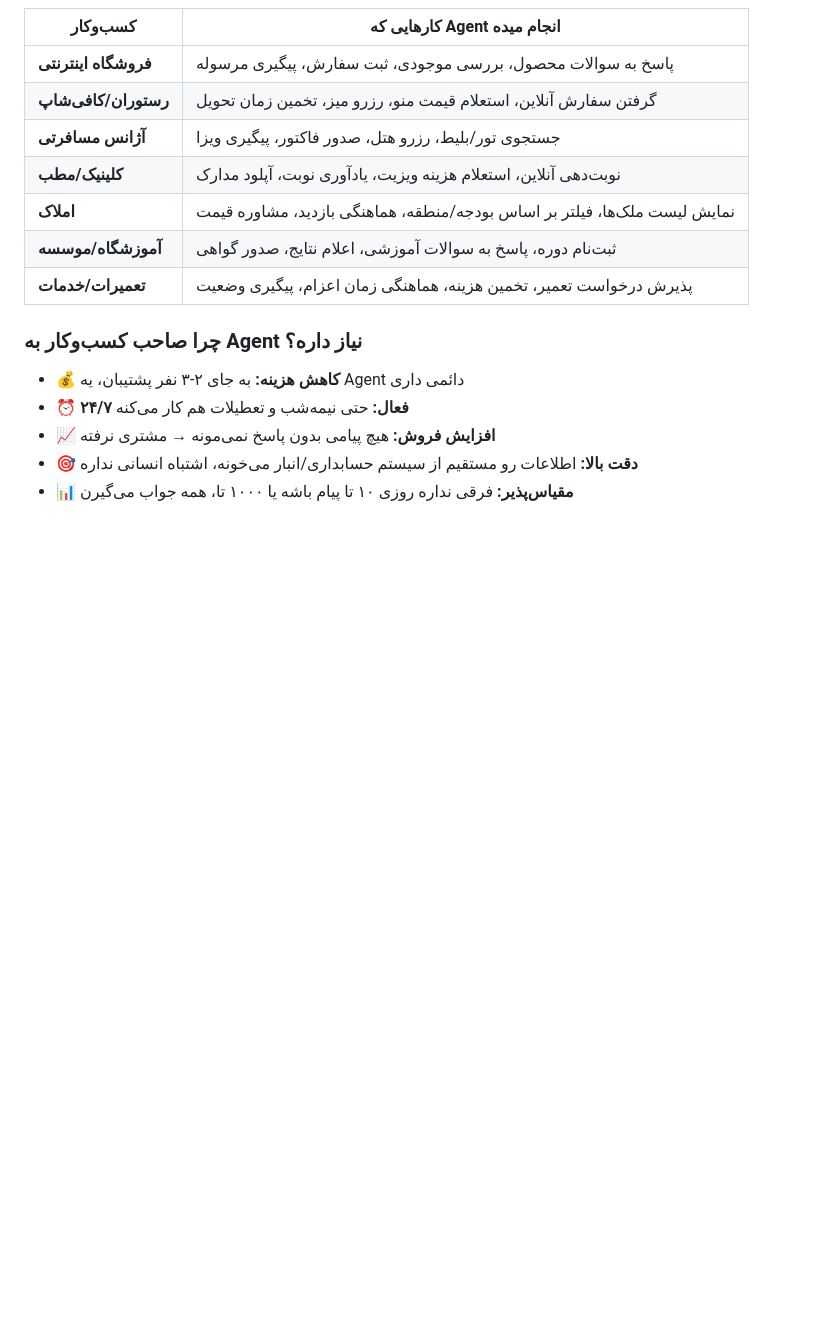
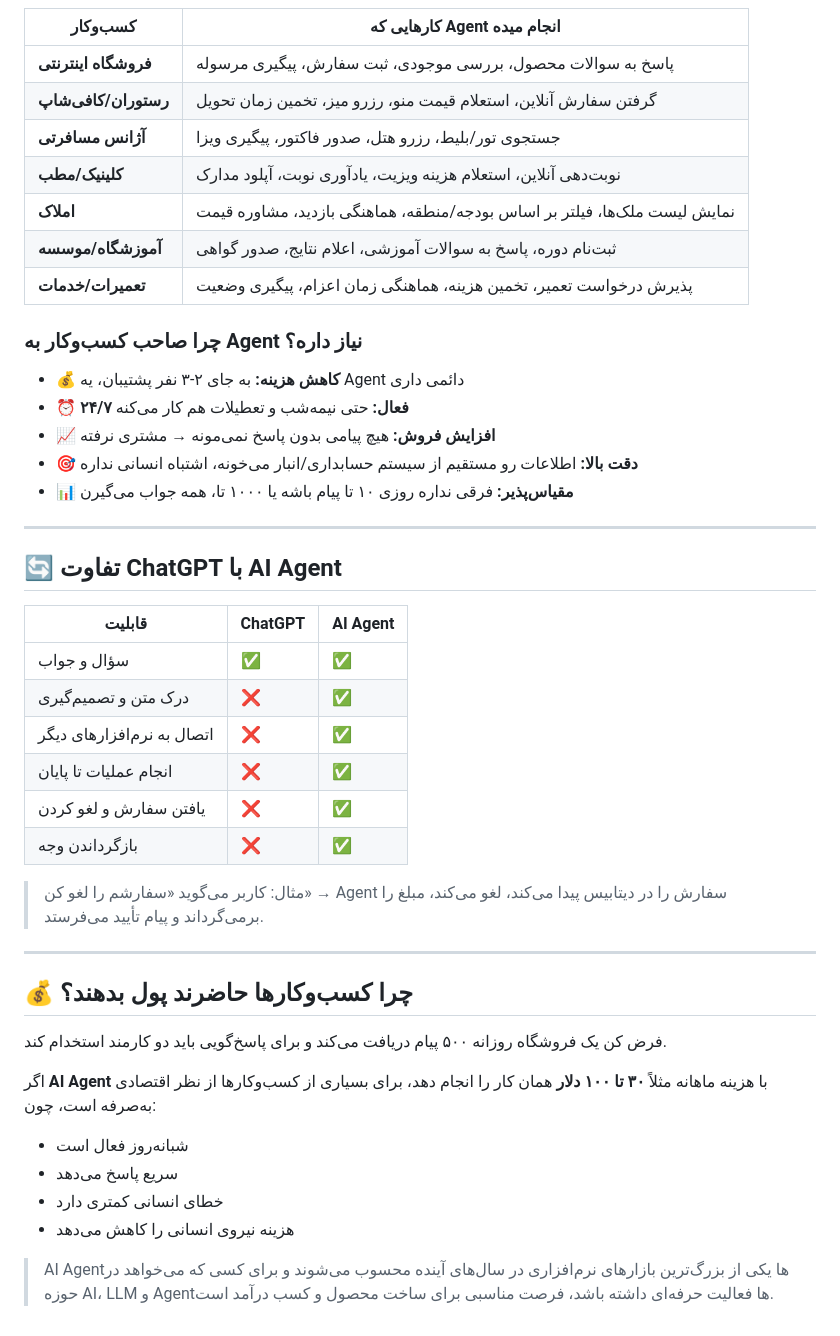
Before and after one commit to imansun/dark-hack-backend, a Markdown page: README.md, the part around the change. Rendered like a GitHub page; blank space fills up the shorter version.

Commit message:
docs: complete AI Agent section with ChatGPT comparison and business value

```diff
--- a/README.md
+++ b/README.md
@@ -253,3 +253,33 @@ Client → POST /api/ai/ask { prompt } → NestJS → OpenCode (localhost:4097)
 - **📈 افزایش فروش:** هیچ پیامی بدون پاسخ نمی‌مونه → مشتری نرفته
 - **🎯 دقت بالا:** اطلاعات رو مستقیم از سیستم حسابداری/انبار می‌خونه، اشتباه انسانی نداره
 - **📊 مقیاس‌پذیر:** فرقی نداره روزی ۱۰ تا پیام باشه یا ۱۰۰۰ تا، همه جواب می‌گیرن
+
+---
+
+## 🔄 تفاوت ChatGPT با AI Agent
+
+| قابلیت | ChatGPT | AI Agent |
+|--------|---------|----------|
+| سؤال و جواب | ✅ | ✅ |
+| درک متن و تصمیم‌گیری | ❌ | ✅ |
+| اتصال به نرم‌افزارهای دیگر | ❌ | ✅ |
+| انجام عملیات تا پایان | ❌ | ✅ |
+| یافتن سفارش و لغو کردن | ❌ | ✅ |
+| بازگرداندن وجه | ❌ | ✅ |
+
+> مثال: کاربر می‌گوید «سفارشم را لغو کن» → Agent سفارش را در دیتابیس پیدا می‌کند، لغو می‌کند، مبلغ را برمی‌گرداند و پیام تأیید می‌فرستد.
+
+---
+
+## 💰 چرا کسب‌وکارها حاضرند پول بدهند؟
+
+فرض کن یک فروشگاه روزانه ۵۰۰ پیام دریافت می‌کند و برای پاسخ‌گویی باید دو کارمند استخدام کند.
+
+اگر **AI Agent** با هزینه ماهانه مثلاً **۳۰ تا ۱۰۰ دلار** همان کار را انجام دهد، برای بسیاری از کسب‌وکارها از نظر اقتصادی به‌صرفه است، چون:
+
+- شبانه‌روز فعال است
+- سریع پاسخ می‌دهد
+- خطای انسانی کمتری دارد
+- هزینه نیروی انسانی را کاهش می‌دهد
+
+> AI Agentها یکی از بزرگ‌ترین بازارهای نرم‌افزاری در سال‌های آینده محسوب می‌شوند و برای کسی که می‌خواهد در حوزه AI، LLM و Agentها فعالیت حرفه‌ای داشته باشد، فرصت مناسبی برای ساخت محصول و کسب درآمد است.
```
